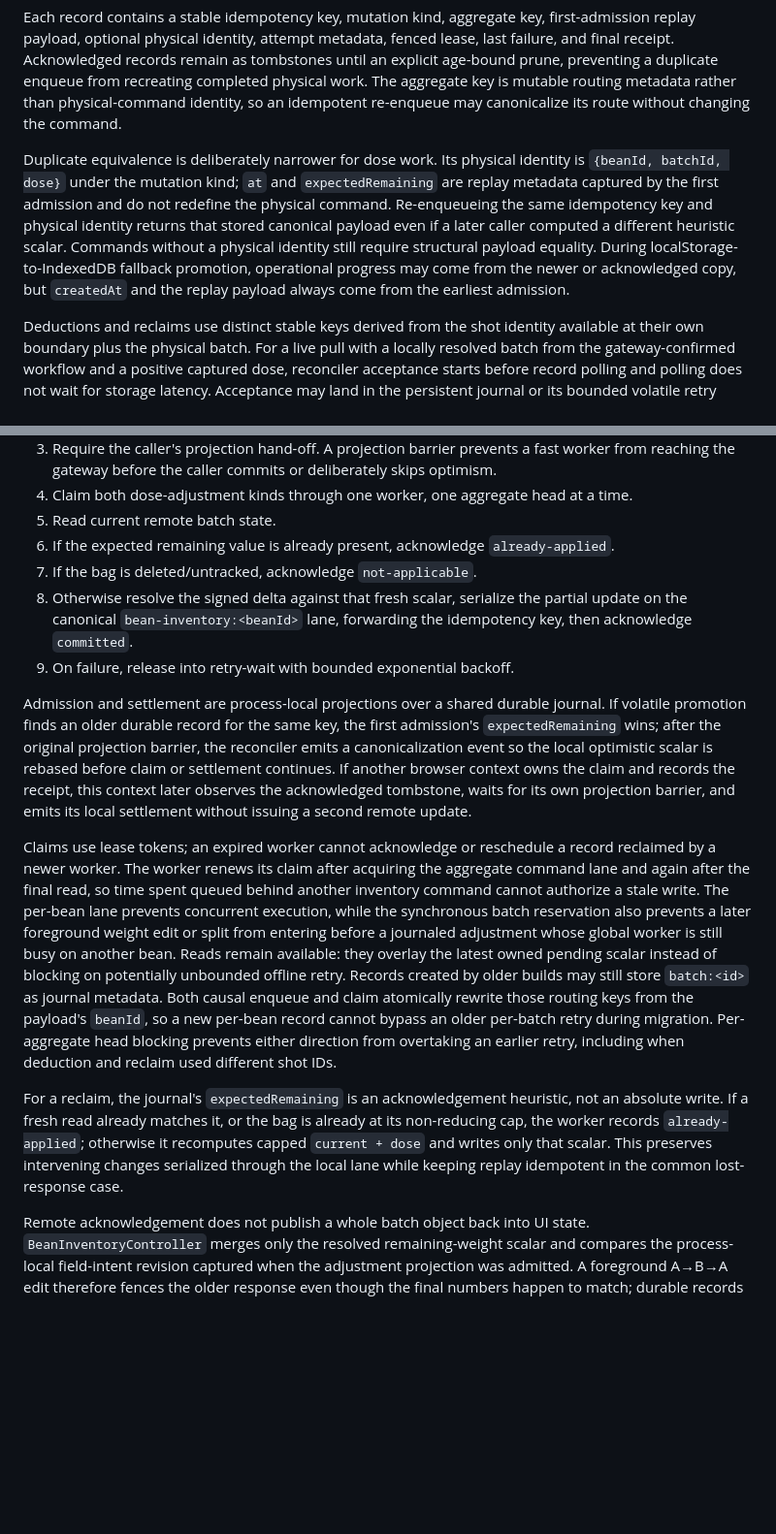
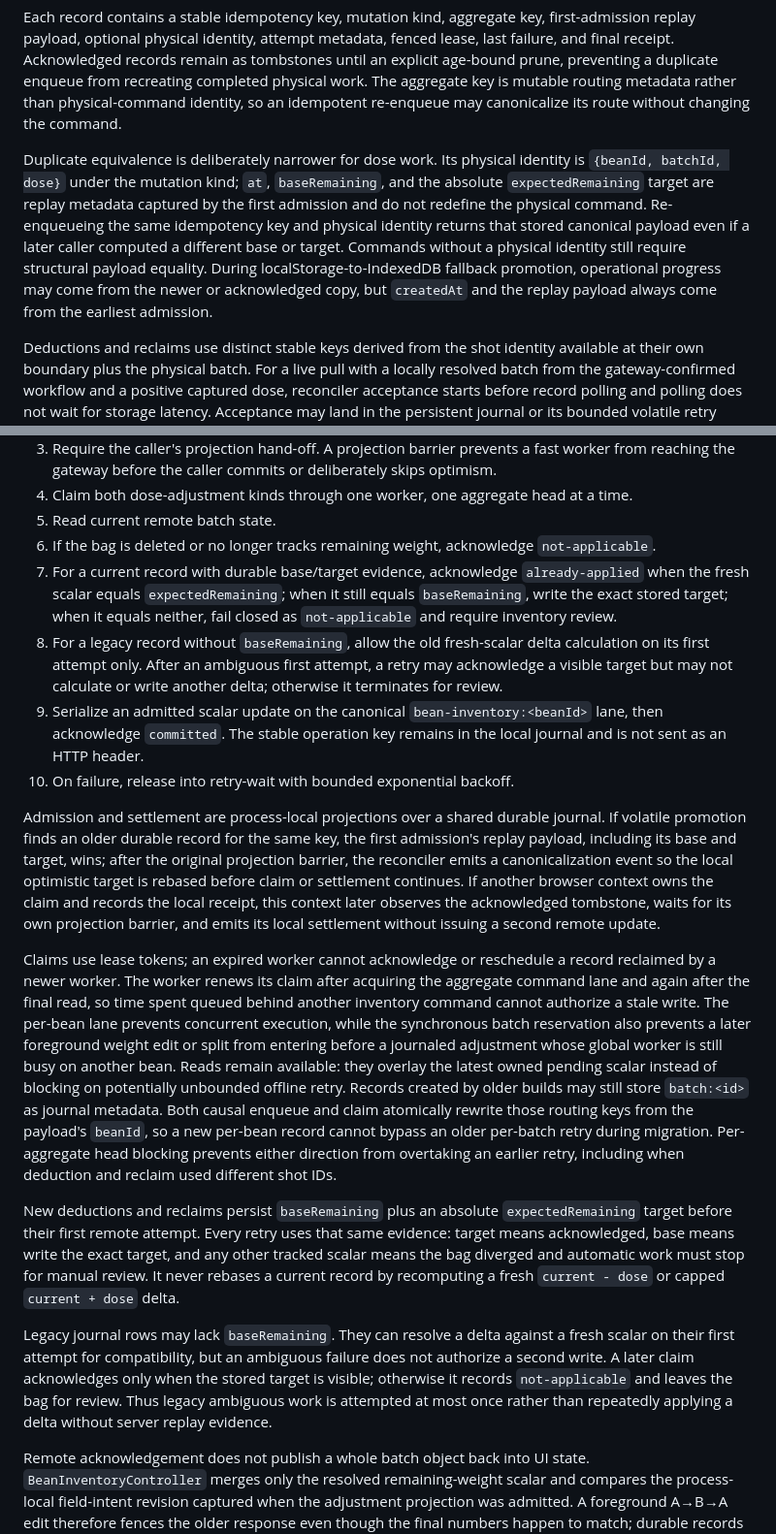
Before and after one commit to giladger/Beanie, a Markdown page: docs/runtime-ownership-and-consistency.md, 2 parts joined by grey strips. Shown at 97% size. Drawn GitHub-style; blank space fills up the shorter version.

Commit message:
Correct the runtime idempotency contract

```diff
--- a/docs/runtime-ownership-and-consistency.md
+++ b/docs/runtime-ownership-and-consistency.md
@@ -342,15 +342,15 @@ metadata rather than physical-command identity, so an idempotent re-enqueue may
 canonicalize its route without changing the command.
 
 Duplicate equivalence is deliberately narrower for dose work. Its physical
-identity is `{beanId, batchId, dose}` under the mutation kind; `at` and
-`expectedRemaining` are replay metadata captured by the first admission and do
-not redefine the physical command. Re-enqueueing the same idempotency key and
-physical identity returns that stored canonical payload even if a later caller
-computed a different heuristic scalar. Commands without a physical identity
-still require structural payload equality. During localStorage-to-IndexedDB
-fallback promotion, operational progress may come from the newer or
-acknowledged copy, but `createdAt` and the replay payload always come from the
-earliest admission.
+identity is `{beanId, batchId, dose}` under the mutation kind; `at`,
+`baseRemaining`, and the absolute `expectedRemaining` target are replay metadata
+captured by the first admission and do not redefine the physical command.
+Re-enqueueing the same idempotency key and physical identity returns that stored
+canonical payload even if a later caller computed a different base or target.
+Commands without a physical identity still require structural payload
+equality. During localStorage-to-IndexedDB fallback promotion, operational
+progress may come from the newer or acknowledged copy, but `createdAt` and the
+replay payload always come from the earliest admission.
 
 Deductions and reclaims use distinct stable keys derived from the shot identity
 available at their own boundary plus the physical batch. For a live pull with
@@ -382,23 +382,30 @@ The dose reconciler follows this order:
 4. Claim both dose-adjustment kinds through one worker, one aggregate head at a
    time.
 5. Read current remote batch state.
-6. If the expected remaining value is already present, acknowledge
-   `already-applied`.
-7. If the bag is deleted/untracked, acknowledge `not-applicable`.
-8. Otherwise resolve the signed delta against that fresh scalar, serialize the
-   partial update on the canonical
-   `bean-inventory:<beanId>` lane, forwarding the idempotency key, then
-   acknowledge `committed`.
-9. On failure, release into retry-wait with bounded exponential backoff.
+6. If the bag is deleted or no longer tracks remaining weight, acknowledge
+   `not-applicable`.
+7. For a current record with durable base/target evidence, acknowledge
+   `already-applied` when the fresh scalar equals `expectedRemaining`; when it
+   still equals `baseRemaining`, write the exact stored target; when it equals
+   neither, fail closed as `not-applicable` and require inventory review.
+8. For a legacy record without `baseRemaining`, allow the old fresh-scalar
+   delta calculation on its first attempt only. After an ambiguous first
+   attempt, a retry may acknowledge a visible target but may not calculate or
+   write another delta; otherwise it terminates for review.
+9. Serialize an admitted scalar update on the canonical
+   `bean-inventory:<beanId>` lane, then acknowledge `committed`. The stable
+   operation key remains in the local journal and is not sent as an HTTP
+   header.
+10. On failure, release into retry-wait with bounded exponential backoff.
 
 Admission and settlement are process-local projections over a shared durable
 journal. If volatile promotion finds an older durable record for the same key,
-the first admission's `expectedRemaining` wins; after the original projection
-barrier, the reconciler emits a canonicalization event so the local optimistic
-scalar is rebased before claim or settlement continues. If another browser
-context owns the claim and records the receipt, this context later observes the
-acknowledged tombstone, waits for its own projection barrier, and emits its
-local settlement without issuing a second remote update.
+the first admission's replay payload, including its base and target, wins; after
+the original projection barrier, the reconciler emits a canonicalization event
+so the local optimistic target is rebased before claim or settlement continues.
+If another browser context owns the claim and records the local receipt, this
+context later observes the acknowledged tombstone, waits for its own projection
+barrier, and emits its local settlement without issuing a second remote update.
 
 Claims use lease tokens; an expired worker cannot acknowledge or reschedule a
 record reclaimed by a newer worker. The worker renews its claim after acquiring
@@ -415,12 +422,19 @@ new per-bean record cannot bypass an older per-batch retry during migration.
 Per-aggregate head blocking prevents either direction from overtaking an
 earlier retry, including when deduction and reclaim used different shot IDs.
 
-For a reclaim, the journal's `expectedRemaining` is an acknowledgement
-heuristic, not an absolute write. If a fresh read already matches it, or the bag
-is already at its non-reducing cap, the worker records `already-applied`;
-otherwise it recomputes capped `current + dose` and writes only that scalar.
-This preserves intervening changes serialized through the local lane while
-keeping replay idempotent in the common lost-response case.
+New deductions and reclaims persist `baseRemaining` plus an absolute
+`expectedRemaining` target before their first remote attempt. Every retry uses
+that same evidence: target means acknowledged, base means write the exact
+target, and any other tracked scalar means the bag diverged and automatic work
+must stop for manual review. It never rebases a current record by recomputing a
+fresh `current - dose` or capped `current + dose` delta.
+
+Legacy journal rows may lack `baseRemaining`. They can resolve a delta against a
+fresh scalar on their first attempt for compatibility, but an ambiguous failure
+does not authorize a second write. A later claim acknowledges only when the
+stored target is visible; otherwise it records `not-applicable` and leaves the
+bag for review. Thus legacy ambiguous work is attempted at most once rather
+than repeatedly applying a delta without server replay evidence.
 
 Remote acknowledgement does not publish a whole batch object back into UI
 state. `BeanInventoryController` merges only the resolved remaining-weight
```
Also changed, not shown: other parts of docs/runtime-ownership-and-consistency.md (+29 -19 lines).
